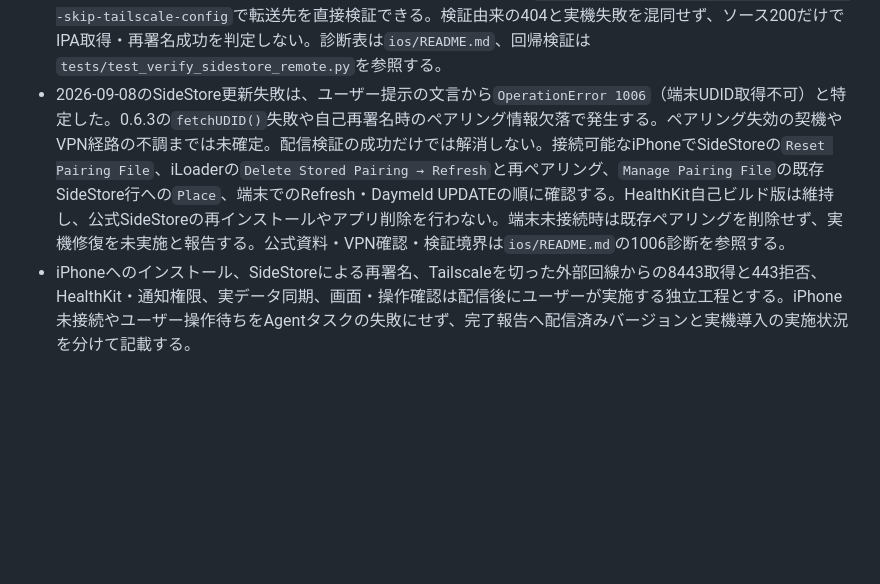
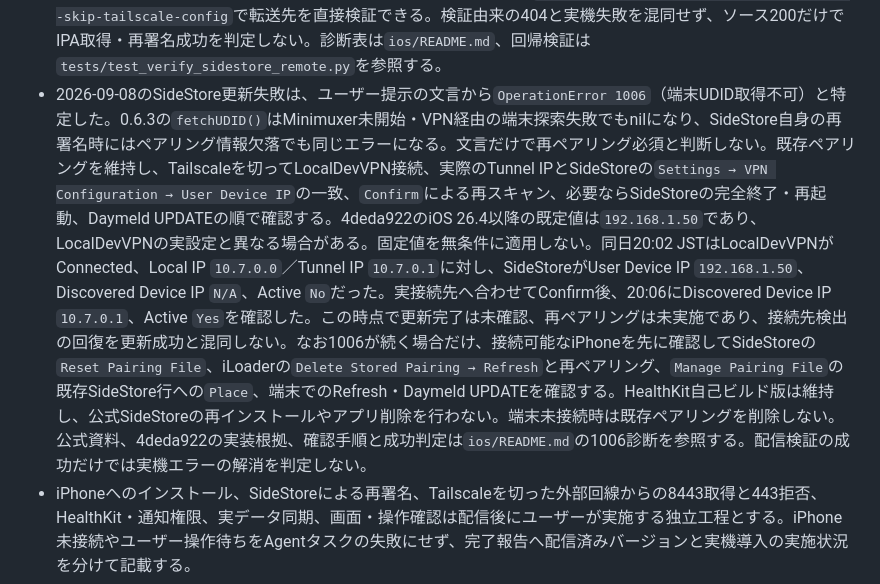
Before and after one commit to kds1010/daily-reader, a Markdown page: AGENT_CONTEXT.md, the part around the change. Drawn GitHub-style; blank space fills up the shorter version.

Commit message:
Check SideStore VPN endpoint before resetting pairing

```diff
--- a/AGENT_CONTEXT.md
+++ b/AGENT_CONTEXT.md
@@ -245,7 +245,7 @@ launchctl kickstart -k gui/$(id -u)/org.nix-community.home.daily-reader-agent-wo
 - SideStore配信を変更した場合は、生成IPAのバージョンとコード署名にHealthKitの2 entitlementが含まれること、`0.0.0.0:8788`の待ち受けと、MacのLAN IPおよび`sk-mins-Mac-mini.local`から`source.json`とIPAを取得できることを確認する。さらに`127.0.0.1:8789`だけで外出先用サーバーが待ち受け、`scripts/verify_sidestore_remote.py`でFunnelの現行3成果物がローカルと一致し、tokenなし、誤token、traversal、APIパス、非GETメソッドが404になることを確認する。同スクリプトでServe/Funnel JSONが`443 -> 8787`のtailnet限定と`8443 -> 8789`のFunnelだけであることも検証する。ここまで成功すれば配信デプロイは完了とし、検証出力へ秘密URLを含めない。
 - SideStoreがTLSエラーを表示した場合は、HTTPSのTLSハンドシェイク、HTTPステータス、`127.0.0.1:8789`の順に切り分ける。TLS成立後に443/8443が502なら証明書ではなくFunnel転送先の停止として扱い、8789とサービスPIDを確認する。
 - SideStore配信診断は`uv run --frozen python scripts/verify_sidestore_remote.py`（Python 3.12以上）を使う。接続・TLS・タイムアウト・応答途中切断、成果物404/502と200の内容不一致、拒否パスの異常応答を区別し、秘密URLを含み得る通信例外の原因チェーンを表示しない。`--request-origin http://127.0.0.1:8789 --skip-tailscale-config`で転送先を直接検証できる。検証由来の404と実機失敗を混同せず、ソース200だけでIPA取得・再署名成功を判定しない。診断表は`ios/README.md`、回帰検証は`tests/test_verify_sidestore_remote.py`を参照する。
-- 2026-09-08のSideStore更新失敗は、ユーザー提示の文言から`OperationError 1006`（端末UDID取得不可）と特定した。0.6.3の`fetchUDID()`失敗や自己再署名時のペアリング情報欠落で発生する。ペアリング失効の契機やVPN経路の不調までは未確定。配信検証の成功だけでは解消しない。接続可能なiPhoneでSideStoreの`Reset Pairing File`、iLoaderの`Delete Stored Pairing → Refresh`と再ペアリング、`Manage Pairing File`の既存SideStore行への`Place`、端末でのRefresh・Daymeld UPDATEの順に確認する。HealthKit自己ビルド版は維持し、公式SideStoreの再インストールやアプリ削除を行わない。端末未接続時は既存ペアリングを削除せず、実機修復を未実施と報告する。公式資料・VPN確認・検証境界は`ios/README.md`の1006診断を参照する。
+- 2026-09-08のSideStore更新失敗は、ユーザー提示の文言から`OperationError 1006`（端末UDID取得不可）と特定した。0.6.3の`fetchUDID()`はMinimuxer未開始・VPN経由の端末探索失敗でもnilになり、SideStore自身の再署名時にはペアリング情報欠落でも同じエラーになる。文言だけで再ペアリング必須と判断しない。既存ペアリングを維持し、Tailscaleを切ってLocalDevVPN接続、実際のTunnel IPとSideStoreの`Settings → VPN Configuration → User Device IP`の一致、`Confirm`による再スキャン、必要ならSideStoreの完全終了・再起動、Daymeld UPDATEの順で確認する。4deda922のiOS 26.4以降の既定値は`192.168.1.50`であり、LocalDevVPNの実設定と異なる場合がある。固定値を無条件に適用しない。同日20:02 JSTはLocalDevVPNがConnected、Local IP `10.7.0.0`／Tunnel IP `10.7.0.1`に対し、SideStoreがUser Device IP `192.168.1.50`、Discovered Device IP `N/A`、Active `No`だった。実接続先へ合わせてConfirm後、20:06にDiscovered Device IP `10.7.0.1`、Active `Yes`を確認した。この時点で更新完了は未確認、再ペアリングは未実施であり、接続先検出の回復を更新成功と混同しない。なお1006が続く場合だけ、接続可能なiPhoneを先に確認してSideStoreの`Reset Pairing File`、iLoaderの`Delete Stored Pairing → Refresh`と再ペアリング、`Manage Pairing File`の既存SideStore行への`Place`、端末でのRefresh・Daymeld UPDATEを確認する。HealthKit自己ビルド版は維持し、公式SideStoreの再インストールやアプリ削除を行わない。端末未接続時は既存ペアリングを削除しない。公式資料、4deda922の実装根拠、確認手順と成功判定は`ios/README.md`の1006診断を参照する。配信検証の成功だけでは実機エラーの解消を判定しない。
 - iPhoneへのインストール、SideStoreによる再署名、Tailscaleを切った外部回線からの8443取得と443拒否、HealthKit・通知権限、実データ同期、画面・操作確認は配信後にユーザーが実施する独立工程とする。iPhone未接続やユーザー操作待ちをAgentタスクの失敗にせず、完了報告へ配信済みバージョンと実機導入の実施状況を分けて記載する。
 - macOSクライアントを変更した場合は、main統合後に`scripts/build_macos_release.py`で最新アプリとZIPを再生成し、Bundle ID、版、arm64、アドホック署名、Sandbox・外向きネットワーク entitlement、HealthKit entitlement非混入を確認する。アプリを起動し、同じMac mini APIから代表データを取得できれば、このMac向け配布は完了とする。`/Applications`へのコピーは必須ではない。
 - デプロイまたは実環境確認に失敗した状態を完了として扱わない。実行できない場合は未デプロイと阻害要因を明示する。
```
Also changed, not shown: ios/README.md (+41 -7 lines).
